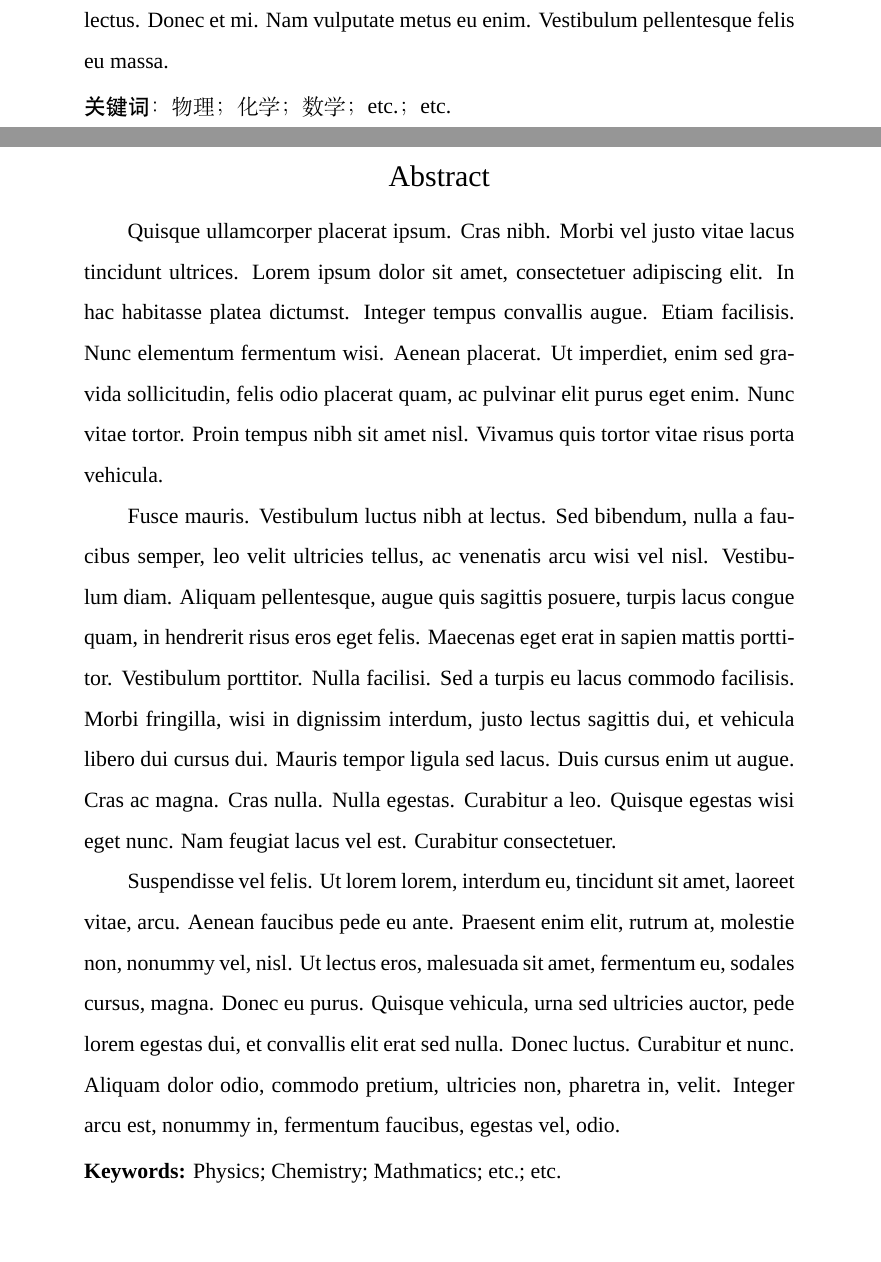
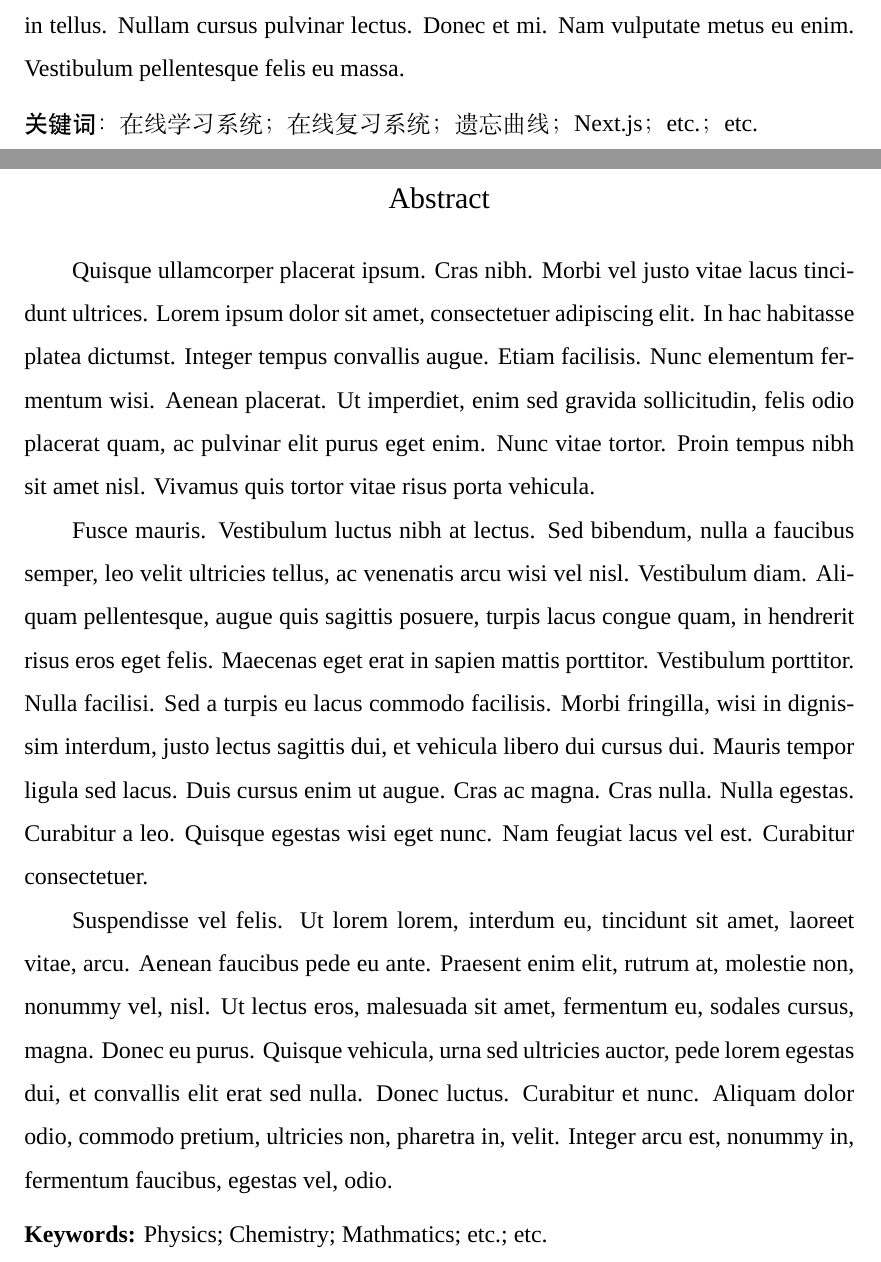
Before and after one commit to Casta-mere/LaTeX-GraduationTemplate, a LaTeX document (template.tex, which reads preface/abstruct.tex): two parts of pages 2 and 3 of 12, joined at a grey line, cut so that both start at the same text, the shorter picture padded with empty space. Compiled offline with XeLaTeX; a missing font is replaced by an installed copy or a similar font.

Commit message:
修改摘要页边距

```diff
--- a/preface/abstruct.tex
+++ b/preface/abstruct.tex
@@ -13,7 +12,6 @@
 
-    \vspace{0.5ex}
-    \noindent{\heiti 关键词：}物理；化学；数学；etc.；etc.
-\end{abstract}
+\vspace{1ex}
+\noindent{\heiti 关键词：}在线学习系统；在线复习系统；遗忘曲线；Next.js；etc.；etc.
 \clearpage
 
 % \phantomsection\addcontentsline{toc}{section}{\sihao Abstruct}
@@ -21,12 +19,10 @@
 \pdfbookmark[1]{Abstruct}{bookmark:Abstruct}
 \cftaddtitleline{toc}{part}{\sihao\mdseries Abstruct}{}
 
-\renewcommand{\abstractname}{\xiaosan\mdseries Abstract}
-\begin{abstract}
+{\begin{center}\xiaosan\mdseries Abstract\end{center}}
 
-    \lipsum[4-6]
+\lipsum[4-6]
 
-    \vspace{0.5ex}
-    \noindent\textbf{Keywords: }Physics; Chemistry; Mathmatics; etc.; etc.
-\end{abstract}
+\vspace{1ex}
+\noindent\textbf{Keywords: }Physics; Chemistry; Mathmatics; etc.; etc.
 \clearpage
```
Also changed, not shown: template.pdf, preface/abstruct.tex (5 more changed lines).
